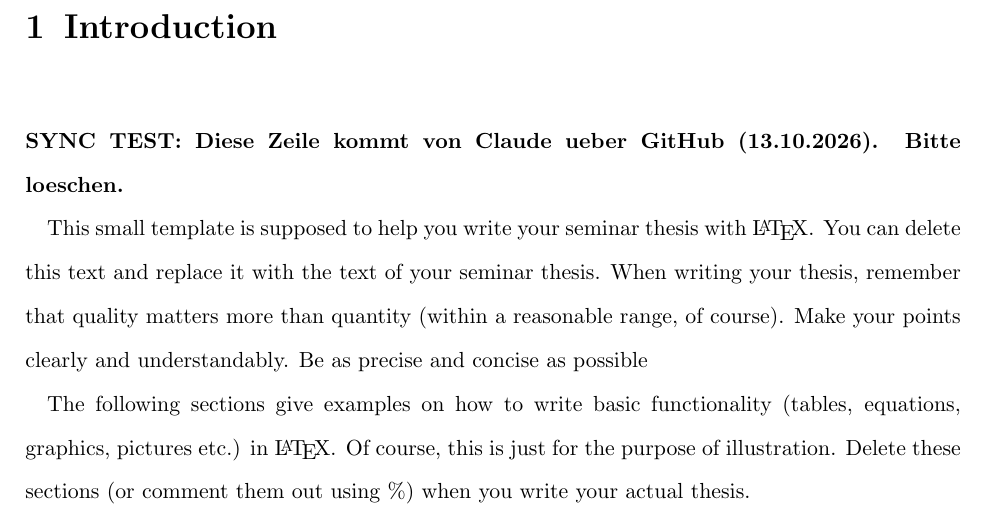
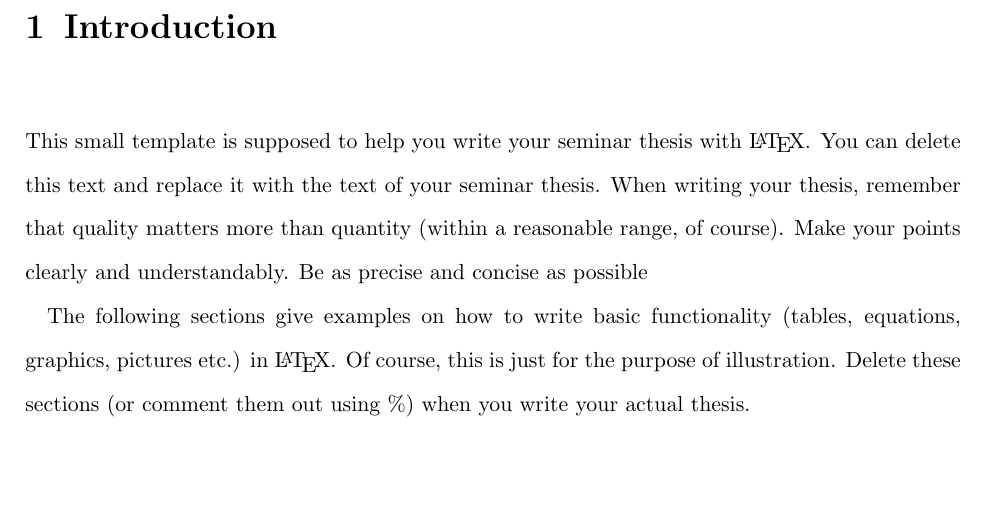
Before and after one commit to francisco-waggershauser/Bachelor_Thesis, a LaTeX thesis (Thesis_SurnameName.tex): part of page 9 of 21, cut so that both start at the same text, the shorter picture padded with empty space. Compiled offline with pdfLaTeX.

Commit message:
Updates from Overleaf

```diff
--- a/Thesis_SurnameName.tex
+++ b/Thesis_SurnameName.tex
@@ -124,7 +124,7 @@
 	\doublespacing % doppelter Zeilenabstand für das restliche Dokument/double line spacing from here on
 
 	\chapter{Introduction}
-	\textbf{SYNC TEST: Diese Zeile kommt von Claude ueber GitHub (13.10.2026). Bitte loeschen.}
+
 
 	This small template is supposed to help you write your seminar thesis with \LaTeX{}. You can delete this text and replace it with the text of your seminar thesis.  When writing your thesis, remember that quality matters more than quantity (within a reasonable range, of course). Make your points clearly and understandably. Be as precise and concise as possible
 
```
